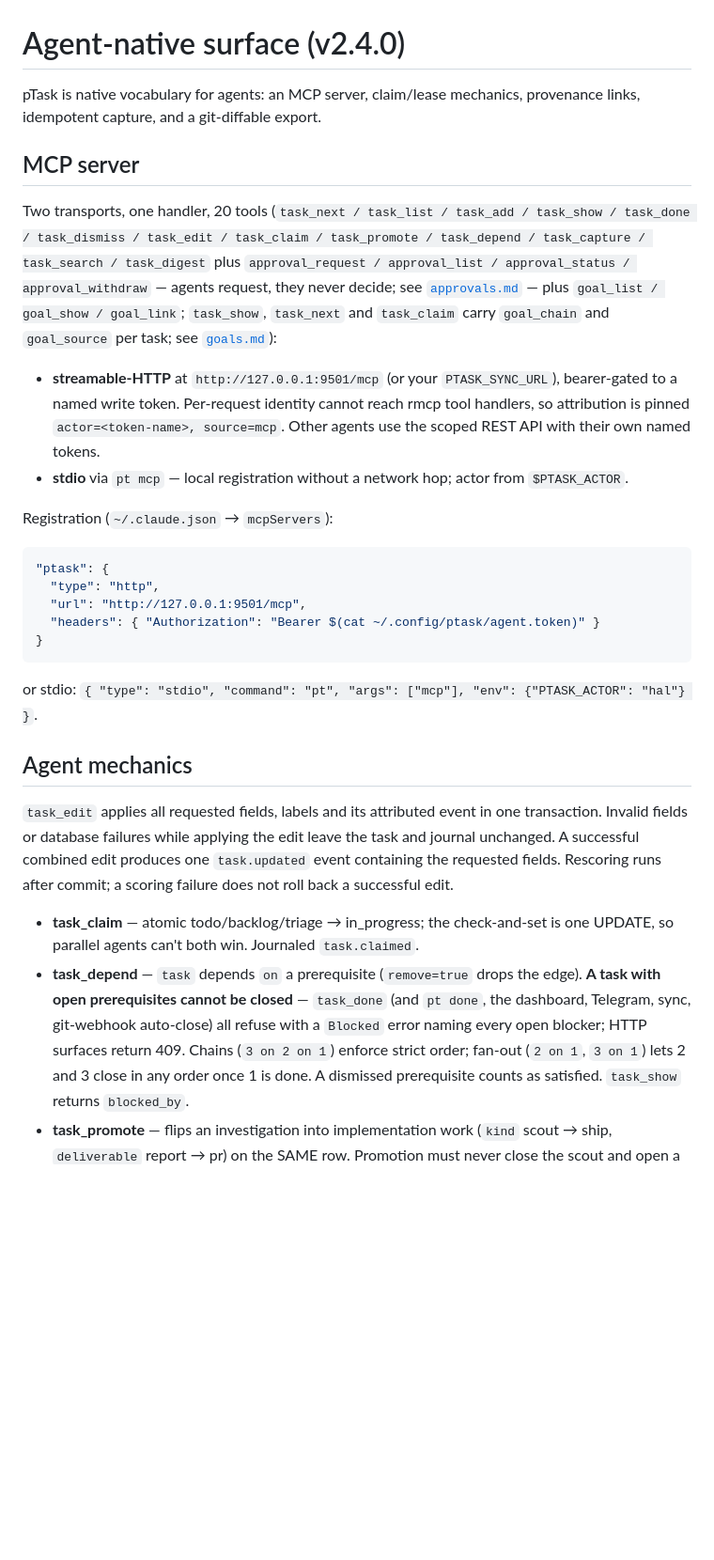
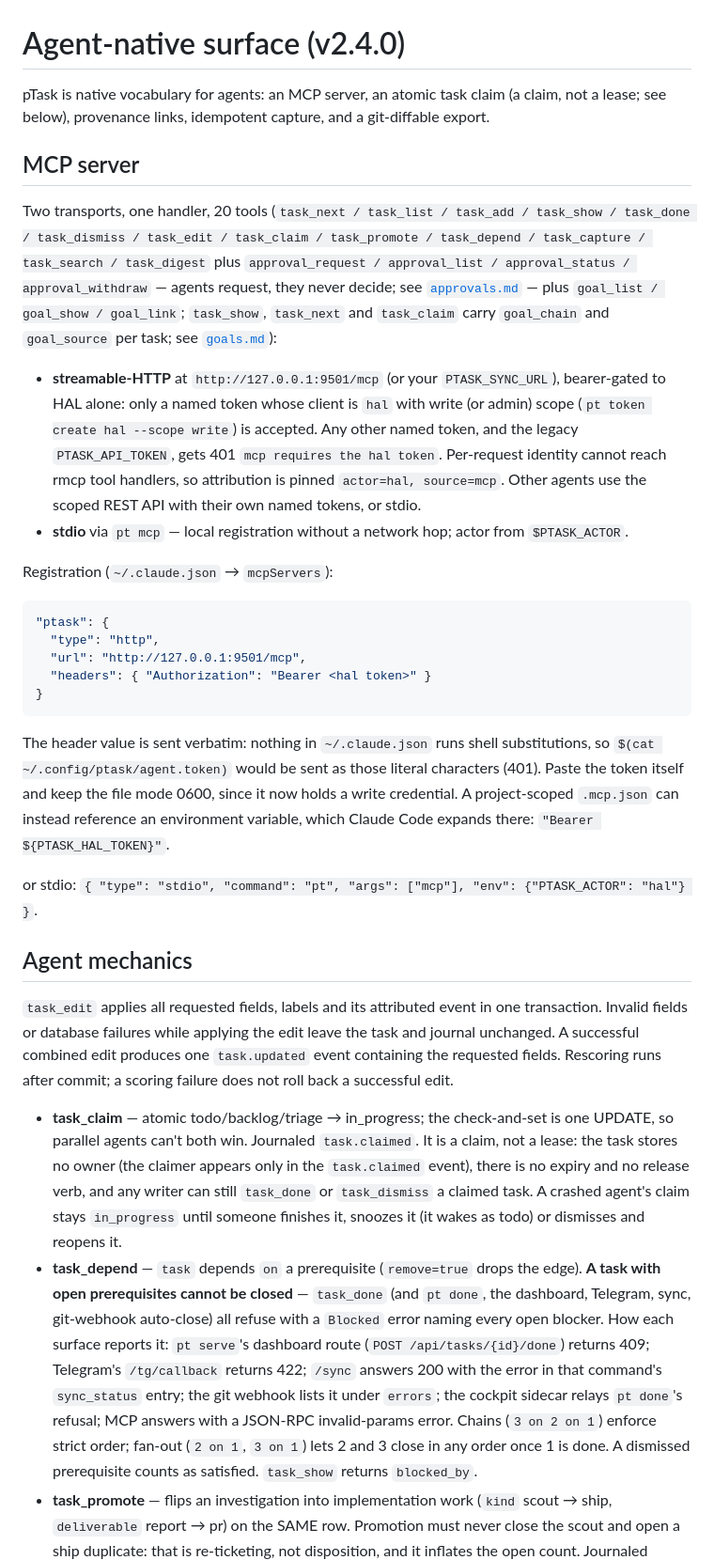
Before and after one commit to puretensor/ptask, a Markdown page: docs/agent-surface.md, the part around the change. Shown at 94% size. Drawn GitHub-style; blank space fills up the shorter version.

Commit message:
docs: HTTP MCP is hal-only; claim is not a lease; per-surface block codes
docs/agent-surface.md (MCP sections only; the webhooks section is untouched):

- HTTP MCP was "bearer-gated to a named write token" with attribution
  "actor=<token-name>". crates/ptask-server/src/lib.rs require_hal_bearer
  admits only a named token whose client is `hal` with write-or-admin scope
  and pins actor=hal; any other token, including the legacy
  PTASK_API_TOKEN, gets 401 "mcp requires the hal token".
- The registration example used `$(cat ~/.config/ptask/agent.token)` in
  ~/.claude.json, which nothing expands, so the literal string was sent
  (401). It now shows a pasted token (file kept 0600) and the ${VAR} form
  that a project .mcp.json supports.
- The doc and README promised "claim/lease" mechanics. task_claim is an
  atomic claim with no owner column, expiry or release; any writer can
  close a claimed task and a crashed agent's claim persists. Said plainly,
  with how to recover a stuck claim.
- Blocked closes were said to return 409 on all HTTP surfaces; /tg/callback
  returns 422, /sync reports per command in sync_status, the git webhook
  under errors, and MCP returns an invalid-params error. Now per surface.

Co-Authored-By: Claude Opus 5.5 <noreply@anthropic.com>
Claude-Session: https://claude.ai/code/session_014rhuLiDgrWPhxJypT8YvY9

````diff
--- a/docs/agent-surface.md
+++ b/docs/agent-surface.md
@@ -1,7 +1,8 @@
 # Agent-native surface (v2.4.0)
 
-pTask is native vocabulary for agents: an MCP server, claim/lease mechanics,
-provenance links, idempotent capture, and a git-diffable export.
+pTask is native vocabulary for agents: an MCP server, an atomic task claim
+(a claim, not a lease; see below), provenance links, idempotent capture, and
+a git-diffable export.
 
 ## MCP server
 
@@ -14,9 +15,12 @@ agents request, they never decide; see [`approvals.md`](approvals.md) — plus
 carry `goal_chain` and `goal_source` per task; see [`goals.md`](goals.md)):
 
 - **streamable-HTTP** at `http://127.0.0.1:9501/mcp` (or your `PTASK_SYNC_URL`),
-  bearer-gated to a named write token. Per-request identity cannot reach rmcp
-  tool handlers, so attribution is pinned `actor=<token-name>, source=mcp`.
-  Other agents use the scoped REST API with their own named tokens.
+  bearer-gated to HAL alone: only a named token whose client is `hal` with
+  write (or admin) scope (`pt token create hal --scope write`) is accepted.
+  Any other named token, and the legacy `PTASK_API_TOKEN`, gets 401 `mcp
+  requires the hal token`. Per-request identity cannot reach rmcp tool
+  handlers, so attribution is pinned `actor=hal, source=mcp`. Other agents
+  use the scoped REST API with their own named tokens, or stdio.
 - **stdio** via `pt mcp` — local registration without a network hop; actor
   from `$PTASK_ACTOR`.
 
@@ -26,9 +30,16 @@ Registration (`~/.claude.json` → `mcpServers`):
 "ptask": {
   "type": "http",
   "url": "http://127.0.0.1:9501/mcp",
-  "headers": { "Authorization": "Bearer $(cat ~/.config/ptask/agent.token)" }
+  "headers": { "Authorization": "Bearer <hal token>" }
 }
 ```
+
+The header value is sent verbatim: nothing in `~/.claude.json` runs shell
+substitutions, so `$(cat ~/.config/ptask/agent.token)` would be sent as
+those literal characters (401). Paste the token itself and keep the file
+mode 0600, since it now holds a write credential. A project-scoped
+`.mcp.json` can instead reference an environment variable, which Claude
+Code expands there: `"Bearer ${PTASK_HAL_TOKEN}"`.
 
 or stdio: `{ "type": "stdio", "command": "pt", "args": ["mcp"], "env": {"PTASK_ACTOR": "hal"} }`.
 
@@ -42,11 +53,20 @@ commit; a scoring failure does not roll back a successful edit.
 
 - **task_claim** — atomic todo/backlog/triage → in_progress; the check-and-set
   is one UPDATE, so parallel agents can't both win. Journaled `task.claimed`.
+  It is a claim, not a lease: the task stores no owner (the claimer appears
+  only in the `task.claimed` event), there is no expiry and no release verb,
+  and any writer can still `task_done` or `task_dismiss` a claimed task. A
+  crashed agent's claim stays `in_progress` until someone finishes it,
+  snoozes it (it wakes as todo) or dismisses and reopens it.
 - **task_depend** — `task` depends `on` a prerequisite (`remove=true` drops the
   edge). **A task with open prerequisites cannot be closed** — `task_done`
   (and `pt done`, the dashboard, Telegram, sync, git-webhook auto-close) all
-  refuse with a `Blocked` error naming every open blocker; HTTP surfaces
-  return 409. Chains (`3 on 2 on 1`) enforce strict order; fan-out (`2 on 1`,
+  refuse with a `Blocked` error naming every open blocker. How each surface
+  reports it: `pt serve`'s dashboard route (`POST /api/tasks/{id}/done`)
+  returns 409; Telegram's `/tg/callback` returns 422; `/sync` answers 200
+  with the error in that command's `sync_status` entry; the git webhook lists
+  it under `errors`; the cockpit sidecar relays `pt done`'s refusal; MCP
+  answers with a JSON-RPC invalid-params error. Chains (`3 on 2 on 1`) enforce strict order; fan-out (`2 on 1`,
   `3 on 1`) lets 2 and 3 close in any order once 1 is done. A dismissed
   prerequisite counts as satisfied. `task_show` returns `blocked_by`.
 - **task_promote** — flips an investigation into implementation work
````
Also changed, not shown: README.md (+1 -1 lines).
